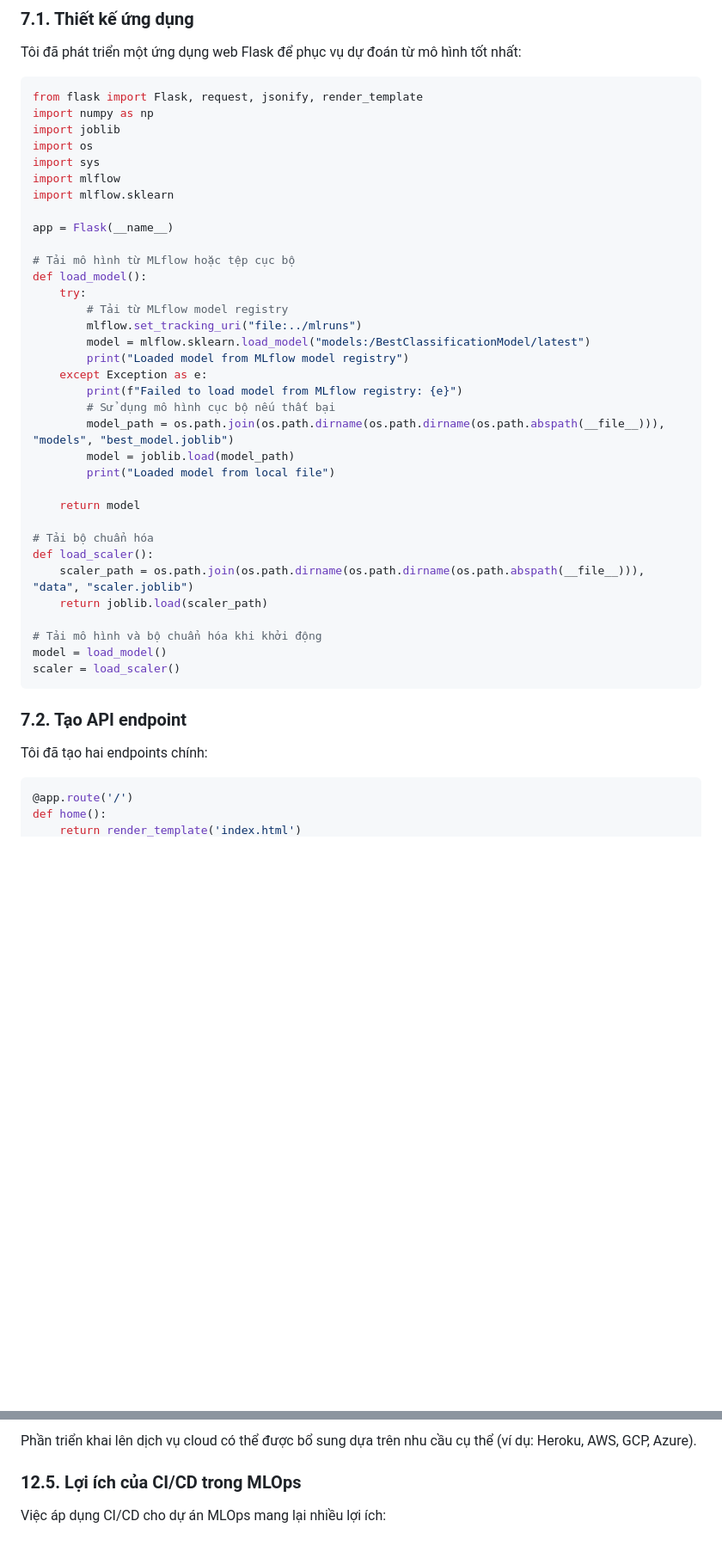
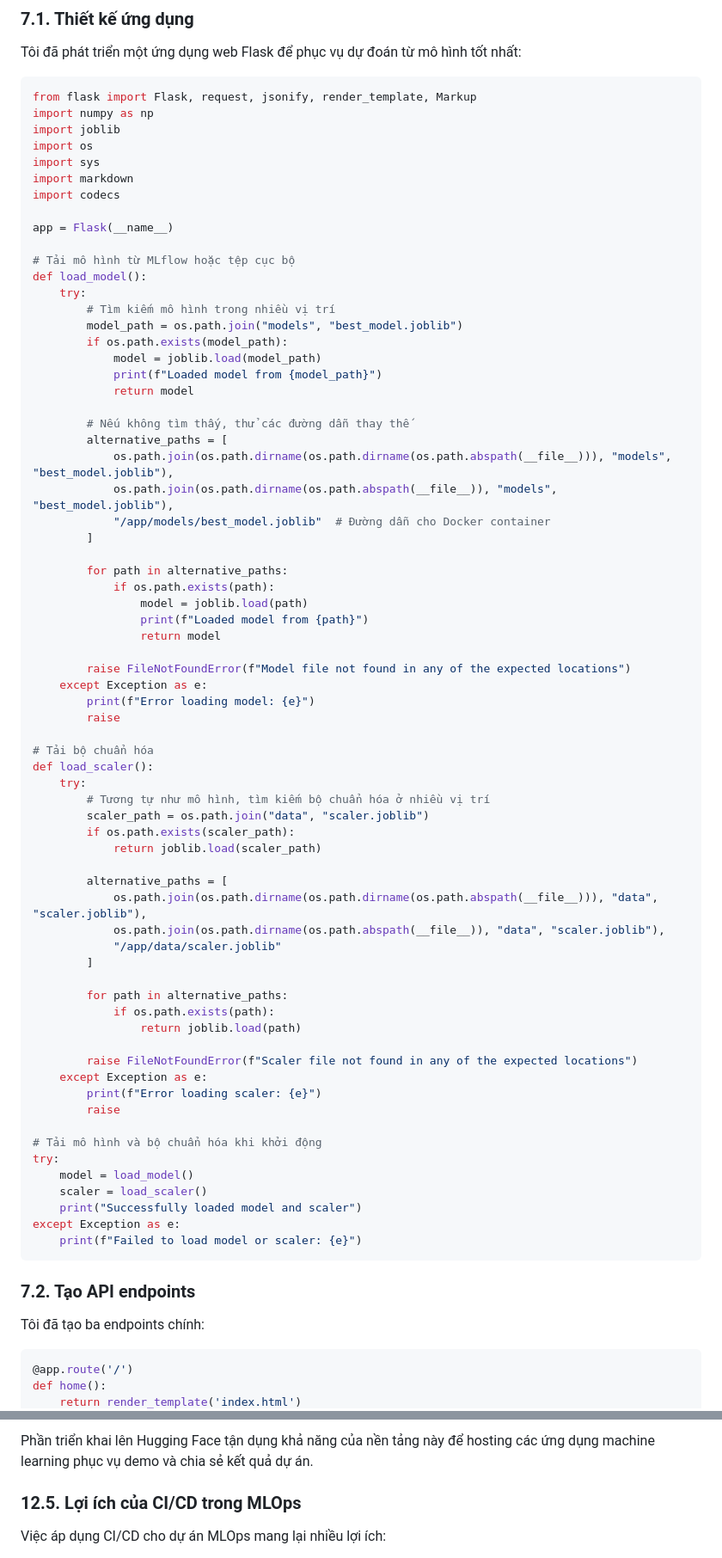
Before and after one commit to ttn0702/MLflow_Project, a Markdown page: ProjectDescription.md, 2 parts joined by grey strips. Shown: that part at 86% size. Drawn GitHub-style; blank space fills up the shorter version.

Commit message:
adjust ProjectDescription.md

````diff
--- a/ProjectDescription.md
+++ b/ProjectDescription.md
@@ -272,45 +273,79 @@ Quá trình này:
 Tôi đã phát triển một ứng dụng web Flask để phục vụ dự đoán từ mô hình tốt nhất:
 
 ```python
-from flask import Flask, request, jsonify, render_template
+from flask import Flask, request, jsonify, render_template, Markup
 import numpy as np
 import joblib
 import os
 import sys
-import mlflow
-import mlflow.sklearn
+import markdown
+import codecs
 
 app = Flask(__name__)
 
 # Tải mô hình từ MLflow hoặc tệp cục bộ
 def load_model():
     try:
-        # Tải từ MLflow model registry
-        mlflow.set_tracking_uri("file:../mlruns")
-        model = mlflow.sklearn.load_model("models:/BestClassificationModel/latest")
-        print("Loaded model from MLflow model registry")
+        # Tìm kiếm mô hình trong nhiều vị trí
+        model_path = os.path.join("models", "best_model.joblib")
+        if os.path.exists(model_path):
+            model = joblib.load(model_path)
+            print(f"Loaded model from {model_path}")
+            return model
+
+        # Nếu không tìm thấy, thử các đường dẫn thay thế
+        alternative_paths = [
+            os.path.join(os.path.dirname(os.path.dirname(os.path.abspath(__file__))), "models", "best_model.joblib"),
+            os.path.join(os.path.dirname(os.path.abspath(__file__)), "models", "best_model.joblib"),
+            "/app/models/best_model.joblib"  # Đường dẫn cho Docker container
+        ]
+
+        for path in alternative_paths:
+            if os.path.exists(path):
+                model = joblib.load(path)
+                print(f"Loaded model from {path}")
+                return model
+
+        raise FileNotFoundError(f"Model file not found in any of the expected locations")
     except Exception as e:
-        print(f"Failed to load model from MLflow registry: {e}")
-        # Sử dụng mô hình cục bộ nếu thất bại
-        model_path = os.path.join(os.path.dirname(os.path.dirname(os.path.abspath(__file__))), "models", "best_model.joblib")
-        model = joblib.load(model_path)
-        print("Loaded model from local file")
-
-    return model
+        print(f"Error loading model: {e}")
+        raise
 
 # Tải bộ chuẩn hóa
 def load_scaler():
-    scaler_path = os.path.join(os.path.dirname(os.path.dirname(os.path.abspath(__file__))), "data", "scaler.joblib")
-    return joblib.load(scaler_path)
+    try:
+        # Tương tự như mô hình, tìm kiếm bộ chuẩn hóa ở nhiều vị trí
+        scaler_path = os.path.join("data", "scaler.joblib")
+        if os.path.exists(scaler_path):
+            return joblib.load(scaler_path)
+
+        alternative_paths = [
+            os.path.join(os.path.dirname(os.path.dirname(os.path.abspath(__file__))), "data", "scaler.joblib"),
+            os.path.join(os.path.dirname(os.path.abspath(__file__)), "data", "scaler.joblib"),
+            "/app/data/scaler.joblib"
+        ]
+
+        for path in alternative_paths:
+            if os.path.exists(path):
+                return joblib.load(path)
+
+        raise FileNotFoundError(f"Scaler file not found in any of the expected locations")
+    except Exception as e:
+        print(f"Error loading scaler: {e}")
+        raise
 
 # Tải mô hình và bộ chuẩn hóa khi khởi động
-model = load_model()
-scaler = load_scaler()
+try:
+    model = load_model()
+    scaler = load_scaler()
+    print("Successfully loaded model and scaler")
+except Exception as e:
+    print(f"Failed to load model or scaler: {e}")
 ```
 
-### 7.2. Tạo API endpoint
+### 7.2. Tạo API endpoints
 
-Tôi đã tạo hai endpoints chính:
+Tôi đã tạo ba endpoints chính:
 
 ```python
 @app.route('/')
@@ -667,6 +791,6 @@ deploy-web-app:
 ```
 
-Phần triển khai lên dịch vụ cloud có thể được bổ sung dựa trên nhu cầu cụ thể (ví dụ: Heroku, AWS, GCP, Azure).
+Phần triển khai lên Hugging Face tận dụng khả năng của nền tảng này để hosting các ứng dụng machine learning phục vụ demo và chia sẻ kết quả dự án.
 
 ### 12.5. Lợi ích của CI/CD trong MLOps
 
````
Also changed, not shown: other parts of ProjectDescription.md (+120 -30 lines).
